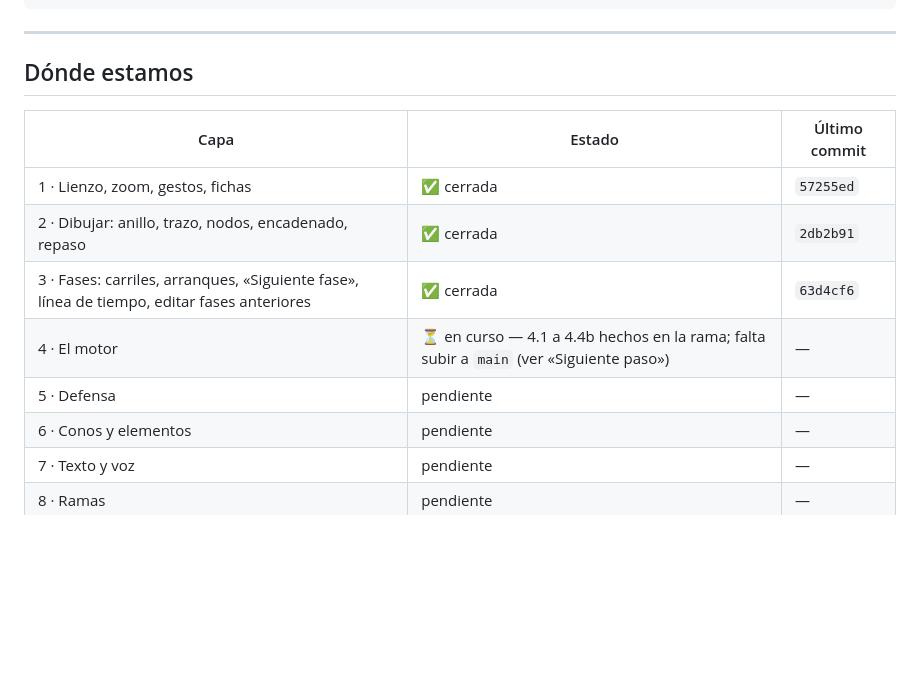
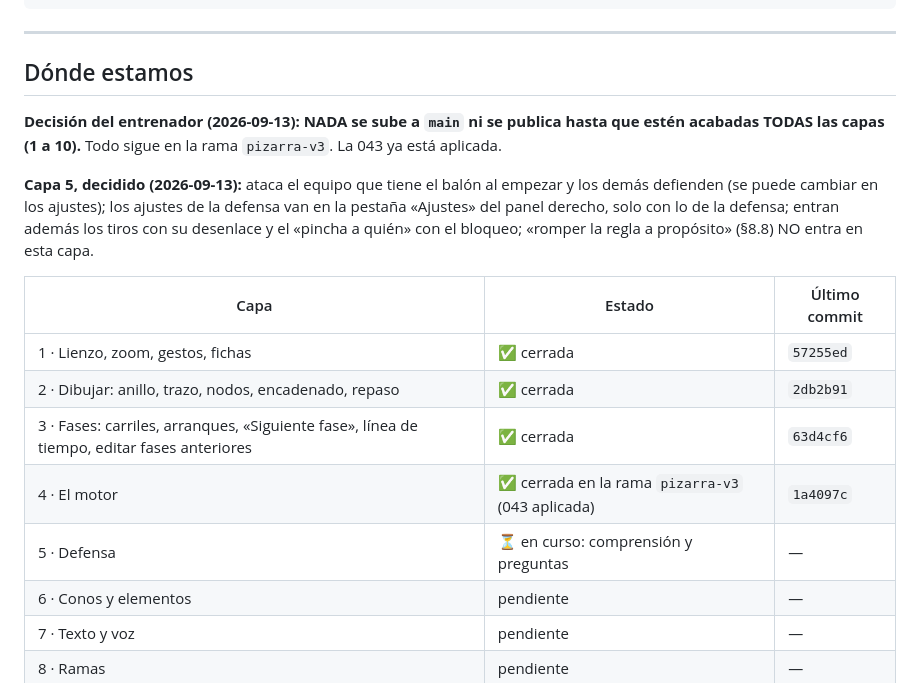
Before and after one commit to beltranarecon-ship-it/Playbook, a Markdown page: PROGRESO-PIZARRA.md, the part around the change. GitHub-like rendering; blank space fills up the shorter version.

Commit message:
Registro: nada a main hasta acabar las capas, y lo decidido para la capa 5
Co-Authored-By: Claude Opus 5 <noreply@anthropic.com>

```diff
--- a/PROGRESO-PIZARRA.md
+++ b/PROGRESO-PIZARRA.md
@@ -16,13 +16,24 @@ node taller/tools/eval-fases.mjs   # y el resto de bancos: todos en verde
 
 ## Dónde estamos
 
+**Decisión del entrenador (2026-09-13): NADA se sube a `main` ni se
+publica hasta que estén acabadas TODAS las capas (1 a 10).** Todo sigue
+en la rama `pizarra-v3`. La 043 ya está aplicada.
+
+**Capa 5, decidido (2026-09-13):** ataca el equipo que tiene el balón al
+empezar y los demás defienden (se puede cambiar en los ajustes); los
+ajustes de la defensa van en la pestaña «Ajustes» del panel derecho,
+solo con lo de la defensa; entran además los tiros con su desenlace y
+el «pincha a quién» con el bloqueo; «romper la regla a propósito»
+(§8.8) NO entra en esta capa.
+
 | Capa | Estado | Último commit |
 |---|---|---|
 | 1 · Lienzo, zoom, gestos, fichas | ✅ cerrada | `57255ed` |
 | 2 · Dibujar: anillo, trazo, nodos, encadenado, repaso | ✅ cerrada | `2db2b91` |
 | 3 · Fases: carriles, arranques, «Siguiente fase», línea de tiempo, editar fases anteriores | ✅ cerrada | `63d4cf6` |
-| 4 · El motor | ⏳ en curso — 4.1 a 4.4b hechos en la rama; falta subir a `main` (ver «Siguiente paso») | — |
-| 5 · Defensa | pendiente | — |
+| 4 · El motor | ✅ cerrada en la rama `pizarra-v3` (043 aplicada) | `1a4097c` |
+| 5 · Defensa | ⏳ en curso: comprensión y preguntas | — |
 | 6 · Conos y elementos | pendiente | — |
 | 7 · Texto y voz | pendiente | — |
 | 8 · Ramas | pendiente | — |
```
